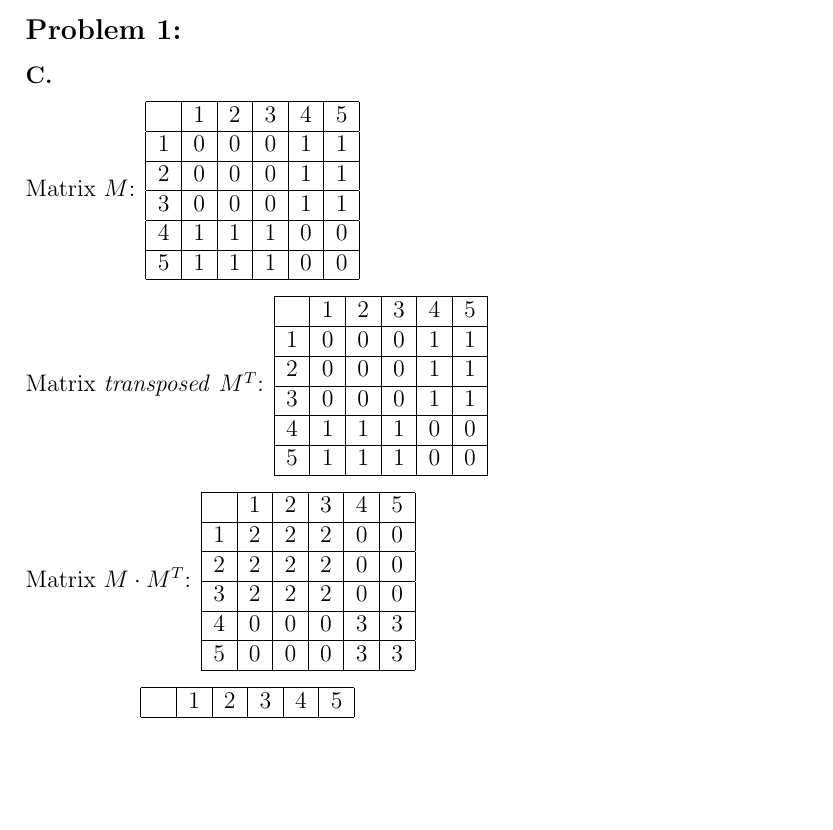
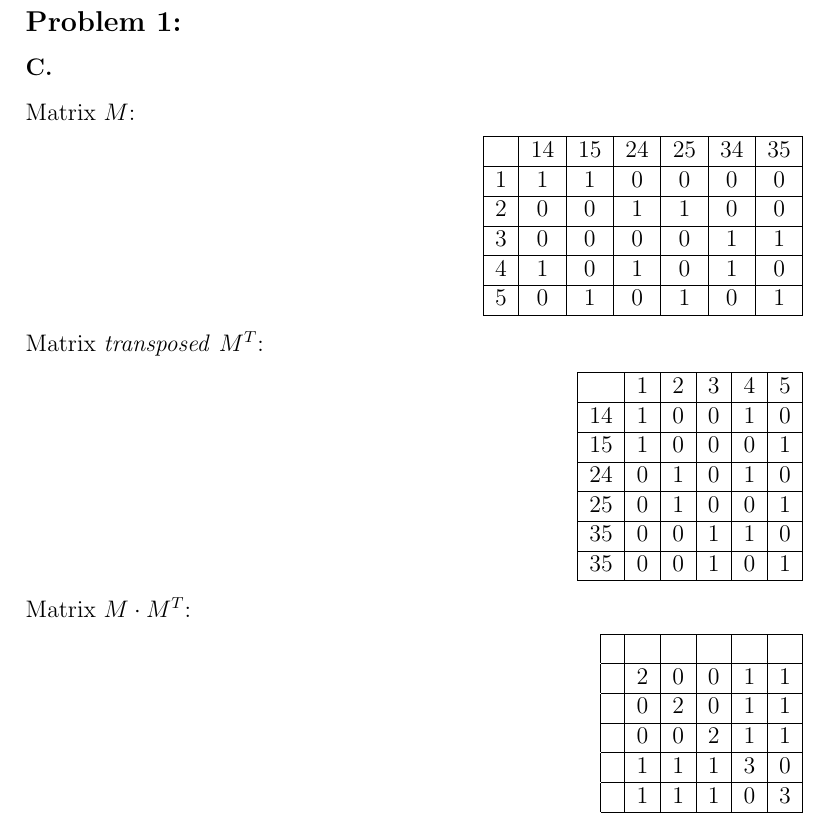
Before and after one commit to nkarl/wsu-cpts-453-graph-theory, a LaTeX problem sheet (homeworks/hw4/hw4.tex): part of page 1 of 2, cut so that both start at the same text, the shorter picture padded with empty space. Compiled offline with pdfLaTeX.

Commit message:
Roughly done with hw4.1.

```diff
--- a/homeworks/hw4/hw4.tex
+++ b/homeworks/hw4/hw4.tex
@@ -11,59 +11,66 @@
 \subsection*{Problem 1:}
 \subsubsection*{C.}
 Matrix $M$:
+\begin{flushright}
+\begin{tabular}{|*{7}{c|}}
+      \hline
+      & 14 & 15 & 24 & 25 & 34 & 35\\
+      \hline
+    1 & 1  & 1  & 0  & 0  & 0  & 0\\
+      \hline
+    2 & 0  & 0  & 1  & 1  & 0  & 0\\
+      \hline
+    3 & 0  & 0  & 0  & 0  & 1  & 1\\
+      \hline
+    4 & 1  & 0  & 1  & 0  & 1  & 0\\
+      \hline
+    5 & 0  & 1  & 0  & 1  & 0  & 1\\
+      \hline
+\end{tabular}
+\end{flushright}
+
+
+Matrix \emph{transposed} $M^T$:
+\begin{flushright}
 \begin{tabular}{|*{6}{c|}}
       \hline
-      & 1 & 2 & 3 & 4 & 5\\
+       & 1 & 2 & 3 & 4 & 5\\
       \hline
-    1 & 0 & 0 & 0 & 1 & 1\\
+    14 & 1 & 0 & 0 & 1 & 0\\
       \hline
-    2 & 0 & 0 & 0 & 1 & 1\\
+    15 & 1 & 0 & 0 & 0 & 1\\
       \hline
-    3 & 0 & 0 & 0 & 1 & 1\\
+    24 & 0 & 1 & 0 & 1 & 0\\
       \hline
-    4 & 1 & 1 & 1 & 0 & 0\\
+    25 & 0 & 1 & 0 & 0 & 1\\
       \hline
-    5 & 1 & 1 & 1 & 0 & 0\\
+    35 & 0 & 0 & 1 & 1 & 0\\
+      \hline
+    35 & 0 & 0 & 1 & 0 & 1\\
+      \hline
+\end{tabular}
+\end{flushright}
+
+
+Matrix $M\cdot M^T$:
+\begin{flushright}
+\begin{tabular}{|*{6}{c|}}
+      \hline
+      &   &   &   &   &  \\
+      \hline
+      & 2 & 0 & 0 & 1 & 1\\
+      \hline
+      & 0 & 2 & 0 & 1 & 1\\
+      \hline
+      & 0 & 0 & 2 & 1 & 1\\
+      \hline
+      & 1 & 1 & 1 & 3 & 0\\
+      \hline
+      & 1 & 1 & 1 & 0 & 3\\
       \hline
 \end{tabular}
 
 
-Matrix \emph{transposed} $M^T$:
-\begin{tabular}{|*{6}{c|}}
-      \hline
-      & 1 & 2 & 3 & 4 & 5\\
-      \hline
-    1 & 0 & 0 & 0 & 1 & 1\\
-      \hline
-    2 & 0 & 0 & 0 & 1 & 1\\
-      \hline
-    3 & 0 & 0 & 0 & 1 & 1\\
-      \hline
-    4 & 1 & 1 & 1 & 0 & 0\\
-      \hline
-    5 & 1 & 1 & 1 & 0 & 0\\
-      \hline
-\end{tabular}
-
-
-Matrix $M\cdot M^T$:
-\begin{tabular}{|*{6}{c|}}
-      \hline
-      & 1 & 2 & 3 & 4 & 5\\
-      \hline
-    1 & 2 & 2 & 2 & 0 & 0\\
-      \hline
-    2 & 2 & 2 & 2 & 0 & 0\\
-      \hline
-    3 & 2 & 2 & 2 & 0 & 0\\
-      \hline
-    4 & 0 & 0 & 0 & 3 & 3\\
-      \hline
-    5 & 0 & 0 & 0 & 3 & 3\\
-      \hline
-\end{tabular}
-
 Matrix $D$:
 \begin{tabular}{|*{6}{c|}}
       \hline
-      & 1 & 2 & 3 & 4 & 5\\
```
Also changed, not shown: homeworks/hw4/hw4.tex (26 more changed lines).
